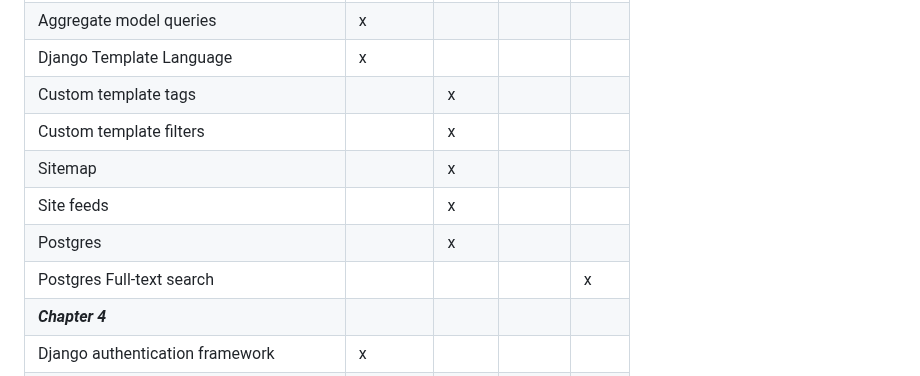
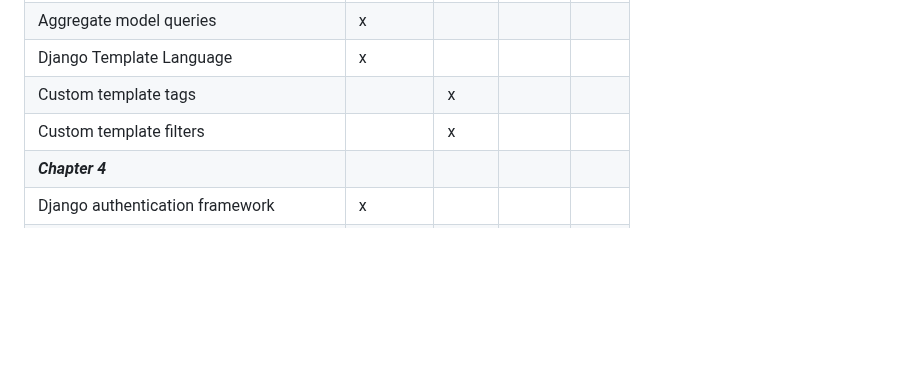
Before and after one commit to BenGCollier/CIDM-6325-Final-Project, a Markdown page: README.md, the part around the change. Rendered like a GitHub page; blank space fills up the shorter version.

```diff
--- a/README.md
+++ b/README.md
@@ -21,10 +21,6 @@ Aggregate model queries                     | x         |       |         |
 Django Template Language                    | x         |       |         |
 Custom template tags                        |           | x     |         |
 Custom template filters                     |           | x     |         |
-Sitemap                                     |           | x     |         |
-Site feeds                                  |           | x     |         |
-Postgres                                    |           | x     |         |
-Postgres Full-text search                   |           |       |         | x
 ***Chapter 4***                             |           |       |         |
 Django authentication framework             | x         |       |         |
 Django Admin                                | x         |       |         |
```
